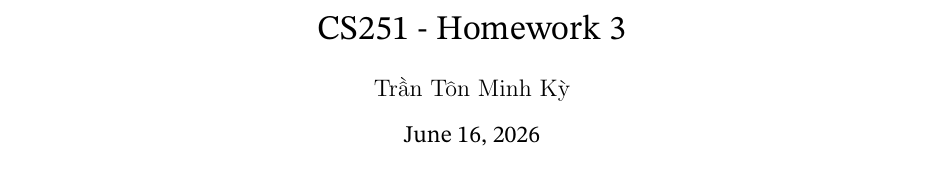
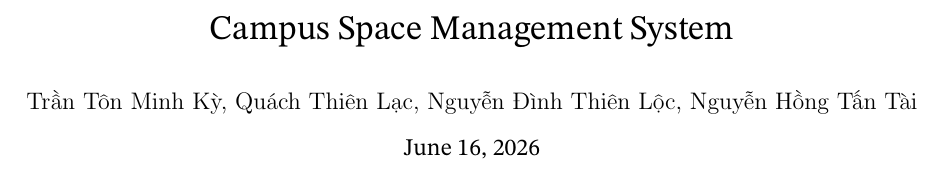
Before and after one commit to fungusdesu/cs486-project, a LaTeX problem sheet (requirements/main.tex): part of the page, cut at the place of the change. Compiled offline with pdfLaTeX.

Commit message:
renamed and authors change

```diff
--- a/requirements/main.tex
+++ b/requirements/main.tex
@@ -63,8 +63,8 @@
   attach title to upper={\ },
 }
 
-\title{CS251 - Homework 3}
-\author{\foreignlanguage{vietnamese}{Trần Tôn Minh Kỳ}}
+\title{Campus Space Management System}
+\author{\foreignlanguage{vietnamese}{Trần Tôn Minh Kỳ, Quách Thiên Lạc, Nguyễn Đình Thiên Lộc, Nguyễn Hồng Tấn Tài}}
 \date{\today}
 
 \begin{document}
```
